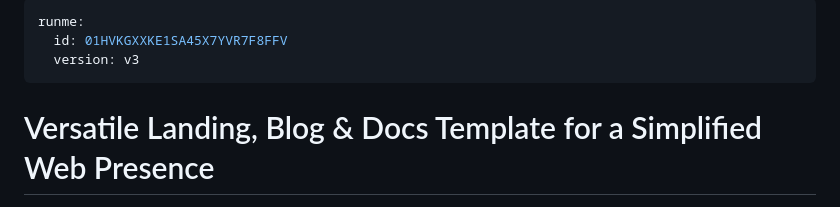
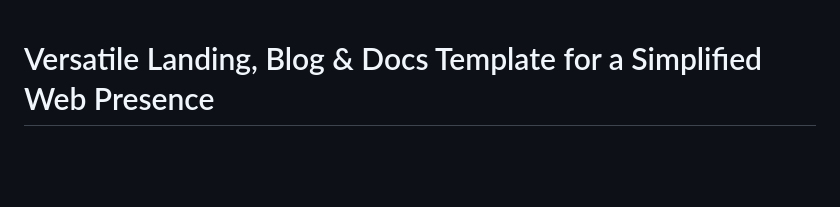
Before and after one commit to ribhya/website, a Markdown page: README.md, the part around the change. Rendered like a GitHub page; blank space fills up the shorter version.

```diff
--- a/README.md
+++ b/README.md
@@ -1,9 +1,3 @@
----
-runme:
-  id: 01HVKGXXKE1SA45X7YVR7F8FFV
-  version: v3
----
-
 # Versatile Landing, Blog & Docs Template for a Simplified Web Presence
 
 ![Ribhya](https://github.com/mearashadowfax/Ribhya/assets/125820963/cdf299bd-414a-4a2d-baf0-d188bb4709c7)
```
